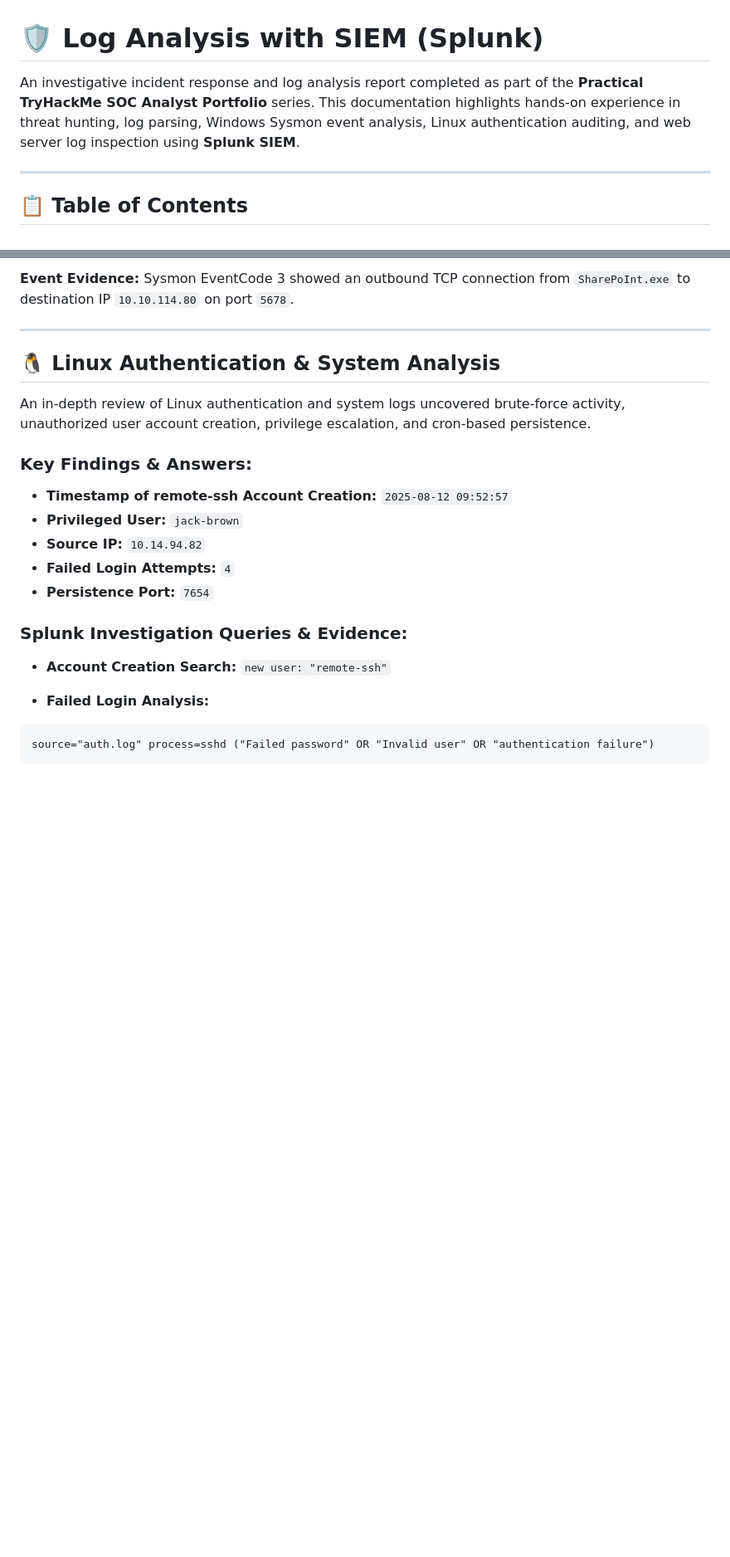
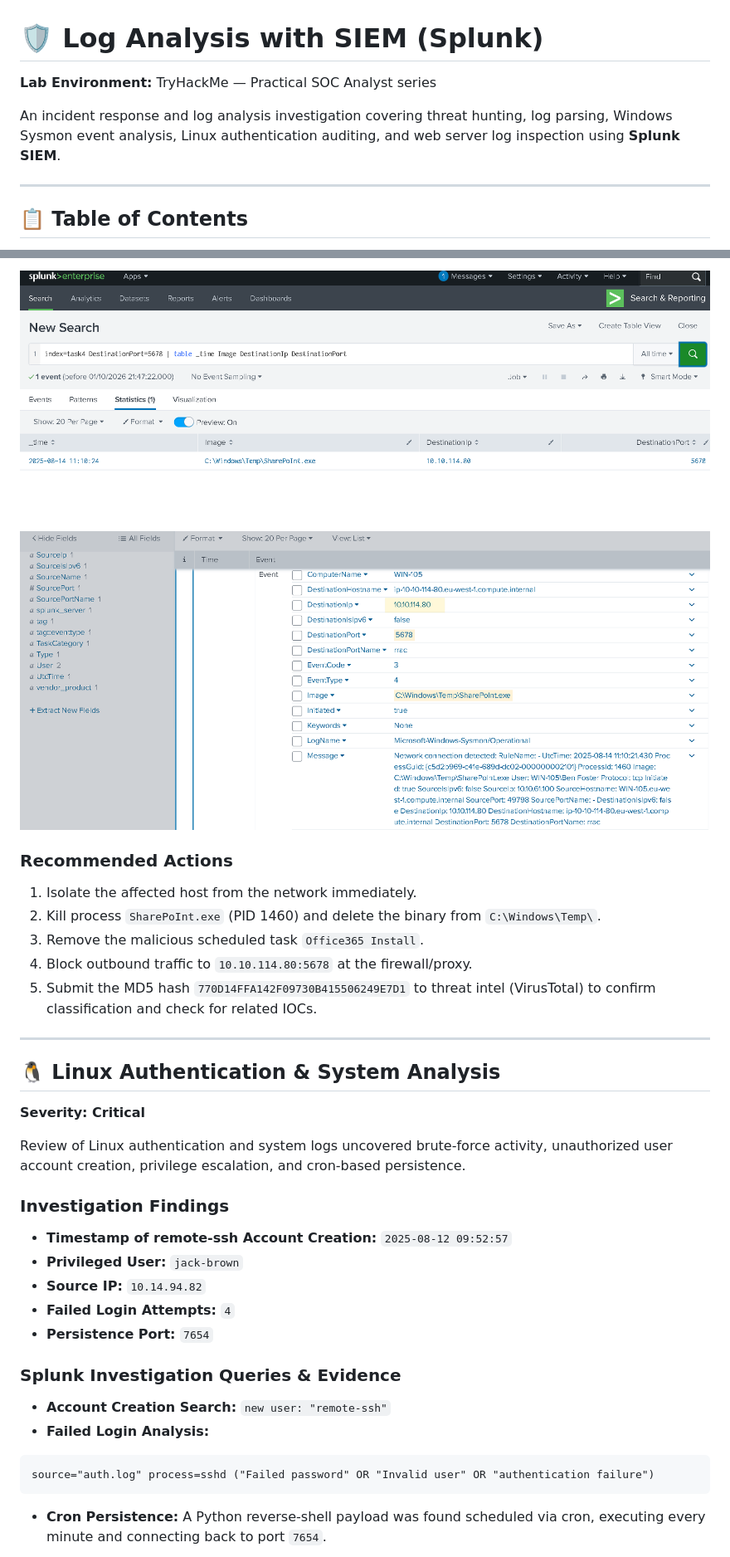
Before and after one commit to karthiksasath-gif/cybersecurity-portfolio, a Markdown page: Log-Analysis-with-SIEM-Splunk/README.md, 2 parts joined by grey strips. Shown at 83% size. GitHub-like rendering; blank space fills up the shorter version.

Commit message:
Add severity ratings and remediation steps

````diff
--- a/Log-Analysis-with-SIEM-Splunk/README.md
+++ b/Log-Analysis-with-SIEM-Splunk/README.md
@@ -1,6 +1,8 @@
 # 🛡️ Log Analysis with SIEM (Splunk)
 
-An investigative incident response and log analysis report completed as part of the **Practical TryHackMe SOC Analyst Portfolio** series. This documentation highlights hands-on experience in threat hunting, log parsing, Windows Sysmon event analysis, Linux authentication auditing, and web server log inspection using **Splunk SIEM**.
+**Lab Environment:** TryHackMe — Practical SOC Analyst series
+
+An incident response and log analysis investigation covering threat hunting, log parsing, Windows Sysmon event analysis, Linux authentication auditing, and web server log inspection using **Splunk SIEM**.
 
 ---
 
@@ -40,27 +49,34 @@ DestinationPort=5678
 
-**Event Evidence:** Sysmon EventCode 3 showed an outbound TCP connection from `SharePoInt.exe` to destination IP `10.10.114.80` on port `5678`.
+![Sysmon network connection — Splunk search results](screenshots/Windows%20logs/1.png)
+![Scheduled task persistence evidence](screenshots/Windows%20logs/2.png)
+
+### Recommended Actions
+1. Isolate the affected host from the network immediately.
+2. Kill process `SharePoInt.exe` (PID 1460) and delete the binary from `C:\Windows\Temp\`.
+3. Remove the malicious scheduled task `Office365 Install`.
+4. Block outbound traffic to `10.10.114.80:5678` at the firewall/proxy.
+5. Submit the MD5 hash `770D14FFA142F09730B415506249E7D1` to threat intel (VirusTotal) to confirm classification and check for related IOCs.
 
 ---
 
 ## 🐧 Linux Authentication & System Analysis
 
-An in-depth review of Linux authentication and system logs uncovered brute-force activity, unauthorized user account creation, privilege escalation, and cron-based persistence.
+**Severity: Critical**
 
-### **Key Findings & Answers:**
+Review of Linux authentication and system logs uncovered brute-force activity, unauthorized user account creation, privilege escalation, and cron-based persistence.
 
+### Investigation Findings
 * **Timestamp of remote-ssh Account Creation:** `2025-08-12 09:52:57`
 * **Privileged User:** `jack-brown`
 * **Source IP:** `10.14.94.82`
 * **Failed Login Attempts:** `4`
 * **Persistence Port:** `7654`
 
-### **Splunk Investigation Queries & Evidence:**
-
+### Splunk Investigation Queries & Evidence
 * **Account Creation Search:** `new user: "remote-ssh"`
-
 * **Failed Login Analysis:**
-
 ```spl
 source="auth.log" process=sshd ("Failed password" OR "Invalid user" OR "authentication failure")
 ```
+* **Cron Persistence:** A Python reverse-shell payload was found scheduled via cron, executing every minute and connecting back to port `7654`.
 
````
Also changed, not shown: other parts of Log-Analysis-with-SIEM-Splunk/README.md (+40 -18 lines).
